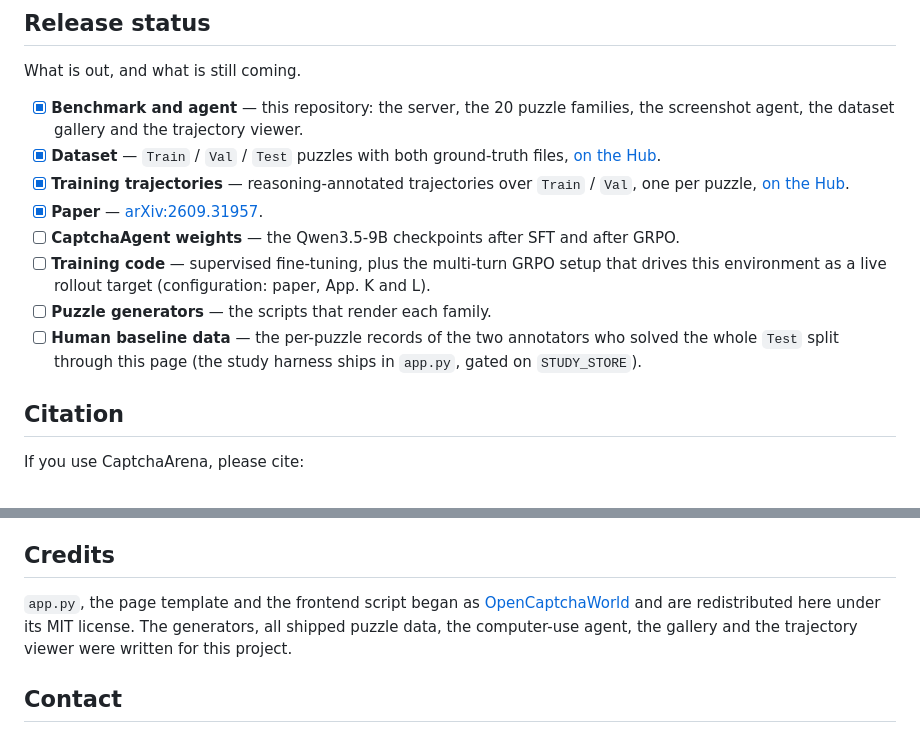
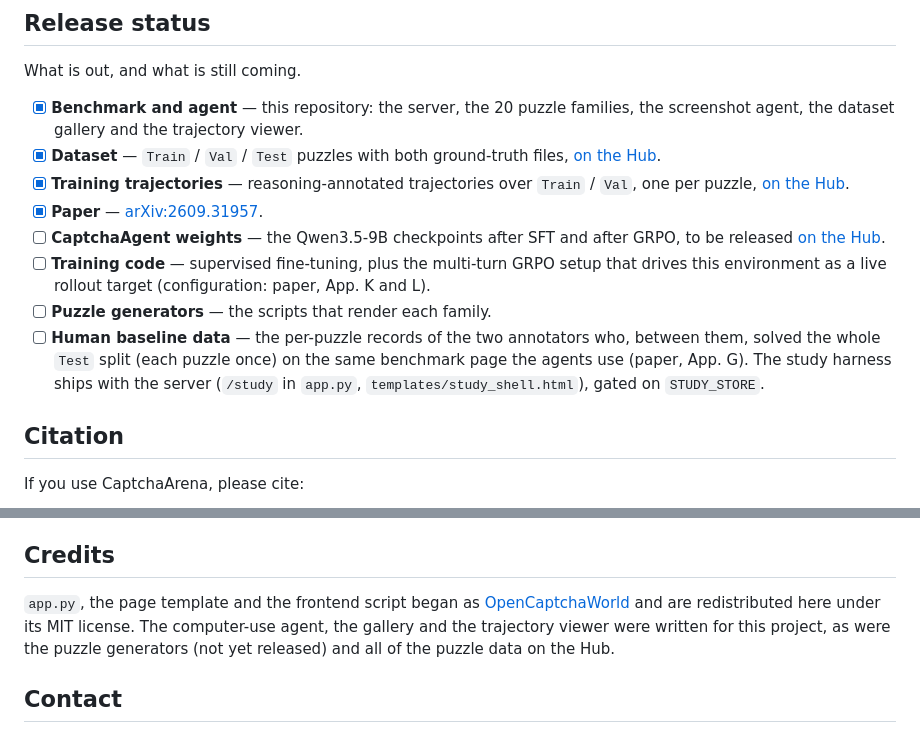
Before and after one commit to X0X0X00/CaptchaArena, a Markdown page: README.md, 2 parts joined by grey strips. Rendered like a GitHub page.

```diff
--- a/README.md
+++ b/README.md
@@ -254,14 +255,16 @@ What is out, and what is still coming.
       one per puzzle,
       [on the Hub](https://huggingface.co/datasets/ZHEN-04/CaptchaArena-Trajectories).
 - [x] **Paper** — [arXiv:2609.31957](https://arxiv.org/abs/2609.31957).
-- [ ] **CaptchaAgent weights** — the Qwen3.5-9B checkpoints after SFT and after GRPO.
+- [ ] **CaptchaAgent weights** — the Qwen3.5-9B checkpoints after SFT and after GRPO,
+      to be released [on the Hub](https://huggingface.co/ZHEN-04/CaptchaAgent).
 - [ ] **Training code** — supervised fine-tuning, plus the multi-turn GRPO setup that
       drives this environment as a live rollout target (configuration: paper, App. K
       and L).
 - [ ] **Puzzle generators** — the scripts that render each family.
-- [ ] **Human baseline data** — the per-puzzle records of the two annotators who solved
-      the whole `Test` split through this page (the study harness ships in `app.py`,
-      gated on `STUDY_STORE`).
+- [ ] **Human baseline data** — the per-puzzle records of the two annotators who, between
+      them, solved the whole `Test` split (each puzzle once) on the same benchmark page the
+      agents use (paper, App. G). The study harness ships with the server (`/study` in
+      `app.py`, `templates/study_shell.html`), gated on `STUDY_STORE`.
 
 ## Citation
 
@@ -287,8 +290,9 @@ non-commercial academic research only.
 
 `app.py`, the page template and the frontend script began as
 [OpenCaptchaWorld](https://github.com/MetaAgentX/OpenCaptchaWorld) and are redistributed
-here under its MIT license. The generators, all shipped puzzle data, the computer-use
-agent, the gallery and the trajectory viewer were written for this project.
+here under its MIT license. The computer-use agent, the gallery and the trajectory viewer
+were written for this project, as were the puzzle generators (not yet released) and all
+of the puzzle data on the Hub.
 
 ## Contact
 
```
Also changed, not shown: other parts of README.md (+1 -0 lines), README.zh-CN.md (+7 -4 lines).
